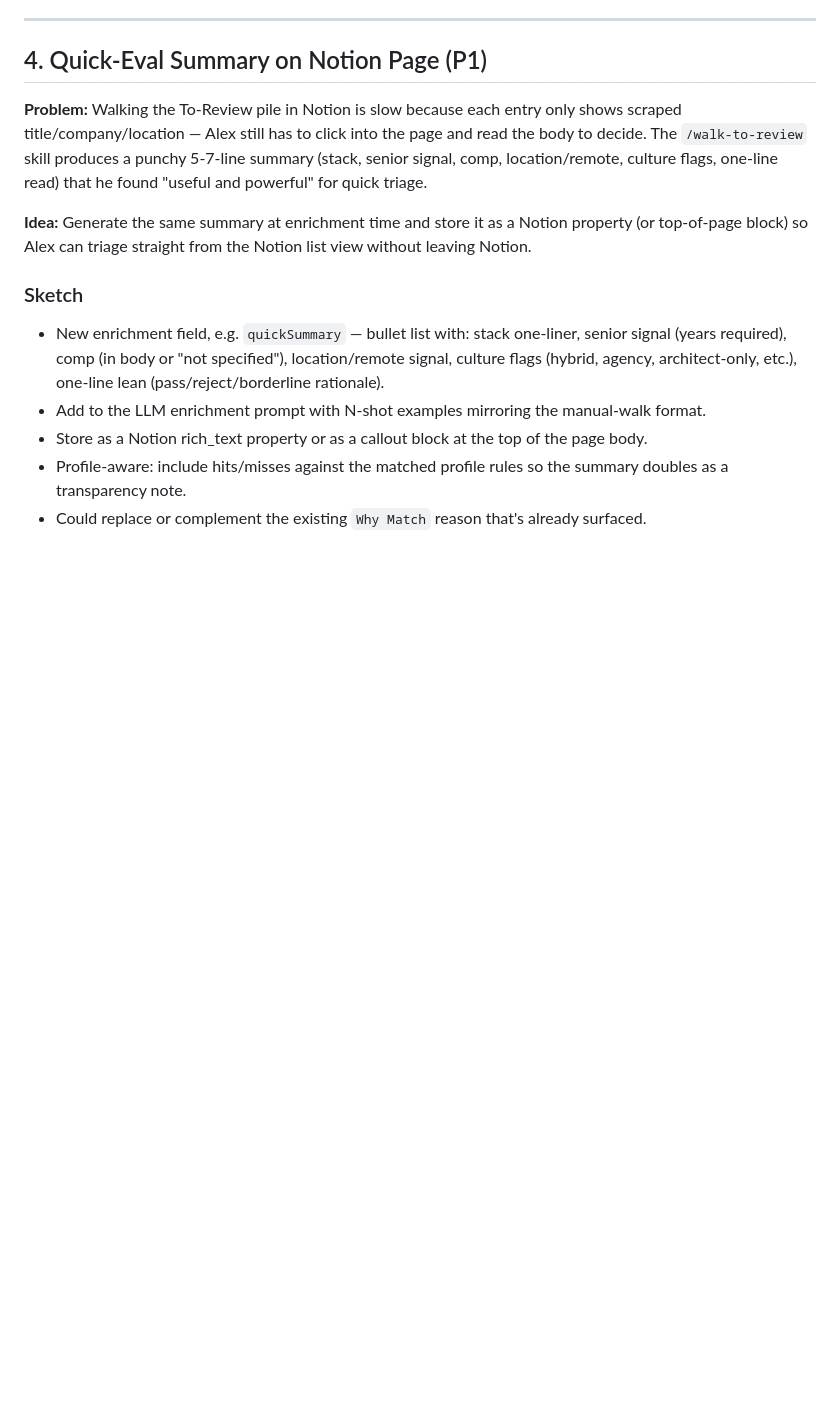
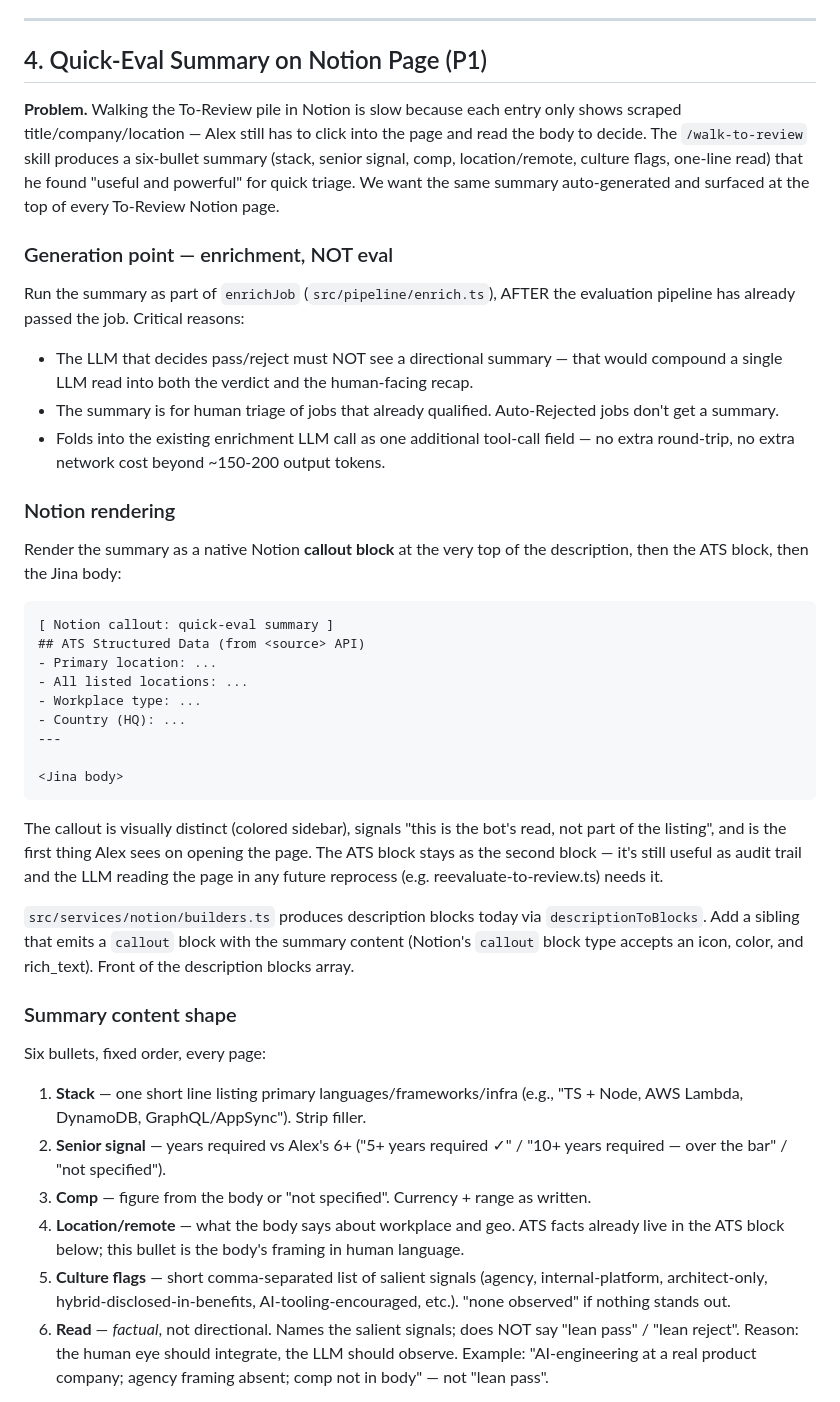
Before and after one commit to mauricedesaxe/job-finder, a Markdown page: ROADMAP.md, the part around one of its changes. GitHub-like rendering; blank space fills up the shorter version.

````diff
--- a/ROADMAP.md
+++ b/ROADMAP.md
@@ -76,13 +76,44 @@ Match company from URL path (e.g. `ashbyhq.com/company-name/`) against known blo
 
 ## 4. Quick-Eval Summary on Notion Page (P1)
 
-**Problem:** Walking the To-Review pile in Notion is slow because each entry only shows scraped title/company/location — Alex still has to click into the page and read the body to decide. The `/walk-to-review` skill produces a punchy 5-7-line summary (stack, senior signal, comp, location/remote, culture flags, one-line read) that he found "useful and powerful" for quick triage.
+**Problem.** Walking the To-Review pile in Notion is slow because each entry only shows scraped title/company/location — Alex still has to click into the page and read the body to decide. The `/walk-to-review` skill produces a six-bullet summary (stack, senior signal, comp, location/remote, culture flags, one-line read) that he found "useful and powerful" for quick triage. We want the same summary auto-generated and surfaced at the top of every To-Review Notion page.
 
-**Idea:** Generate the same summary at enrichment time and store it as a Notion property (or top-of-page block) so Alex can triage straight from the Notion list view without leaving Notion.
+### Generation point — enrichment, NOT eval
 
-### Sketch
-- New enrichment field, e.g. `quickSummary` — bullet list with: stack one-liner, senior signal (years required), comp (in body or "not specified"), location/remote signal, culture flags (hybrid, agency, architect-only, etc.), one-line lean (pass/reject/borderline rationale).
-- Add to the LLM enrichment prompt with N-shot examples mirroring the manual-walk format.
-- Store as a Notion rich_text property or as a callout block at the top of the page body.
-- Profile-aware: include hits/misses against the matched profile rules so the summary doubles as a transparency note.
-- Could replace or complement the existing `Why Match` reason that's already surfaced.
+Run the summary as part of `enrichJob` (`src/pipeline/enrich.ts`), AFTER the evaluation pipeline has already passed the job. Critical reasons:
+
+- The LLM that decides pass/reject must NOT see a directional summary — that would compound a single LLM read into both the verdict and the human-facing recap.
+- The summary is for human triage of jobs that already qualified. Auto-Rejected jobs don't get a summary.
+- Folds into the existing enrichment LLM call as one additional tool-call field — no extra round-trip, no extra network cost beyond ~150-200 output tokens.
+
+### Notion rendering
+
+Render the summary as a native Notion **callout block** at the very top of the description, then the ATS block, then the Jina body:
+
+```
+[ Notion callout: quick-eval summary ]
+## ATS Structured Data (from <source> API)
+- Primary location: ...
+- All listed locations: ...
+- Workplace type: ...
+- Country (HQ): ...
+---
+
+<Jina body>
+```
+
+The callout is visually distinct (colored sidebar), signals "this is the bot's read, not part of the listing", and is the first thing Alex sees on opening the page. The ATS block stays as the second block — it's still useful as audit trail and the LLM reading the page in any future reprocess (e.g. reevaluate-to-review.ts) needs it.
+
+`src/services/notion/builders.ts` produces description blocks today via `descriptionToBlocks`. Add a sibling that emits a `callout` block with the summary content (Notion's `callout` block type accepts an icon, color, and rich_text). Front of the description blocks array.
+
+### Summary content shape
+
+Six bullets, fixed order, every page:
+
+1. **Stack** — one short line listing primary languages/frameworks/infra (e.g., "TS + Node, AWS Lambda, DynamoDB, GraphQL/AppSync"). Strip filler.
+2. **Senior signal** — years required vs Alex's 6+ ("5+ years required ✓" / "10+ years required — over the bar" / "not specified").
+3. **Comp** — figure from the body or "not specified". Currency + range as written.
+4. **Location/remote** — what the body says about workplace and geo. ATS facts already live in the ATS block below; this bullet is the body's framing in human language.
+5. **Culture flags** — short comma-separated list of salient signals (agency, internal-platform, architect-only, hybrid-disclosed-in-benefits, AI-tooling-encouraged, etc.). "none observed" if nothing stands out.
+6. **Read** — *factual*, not directional. Names the salient signals; does NOT say "lean pass" / "lean reject". Reason: the human eye should integrate, the LLM should observe. Example: "AI-engineering at a real product company; agency framing absent; comp not in body" — not "lean pass".
+
````
Also changed, not shown: other parts of ROADMAP.md (+45 -3 lines).
